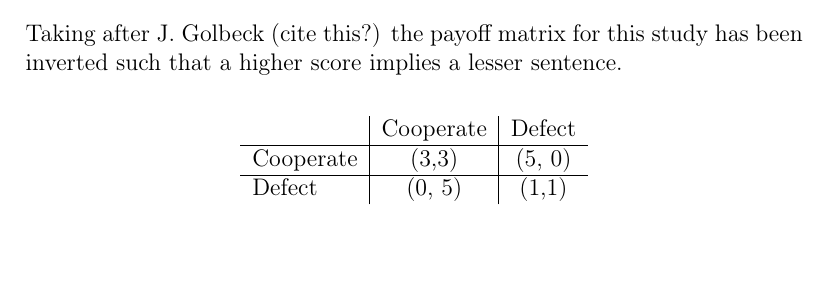
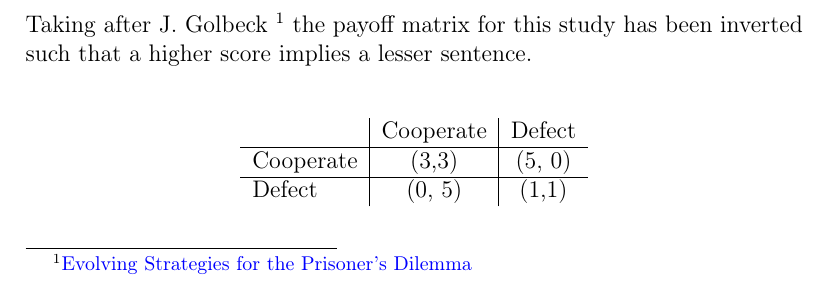
Before and after one commit to Quinny/IteratedPrisoners, a LaTeX document (report/report.tex): part of page 4 of 9 before the commit and part of page 5 of 10 after it, cut at the place of the change. Compiled offline with pdfLaTeX.

Commit message:
added footnote

```diff
--- a/report/report.tex
+++ b/report/report.tex
@@ -75,7 +75,12 @@ that if the prisoners act non-rationally and choose to cooperate
 (the "riskier" option) they will spend 1/3 of the time in prison compared
 to the rational option. \\
 
-Taking after J. Golbeck (cite this?) the payoff matrix for this study has been
+\pagebreak
+
+Taking after J. Golbeck
+\footnote{\href{http://cgis.cs.umd.edu/~golbeck/downloads/JGolbeck\_prison.pdf}
+{Evolving Strategies for the Prisoner's Dilemma}}
+the payoff matrix for this study has been
 inverted such that a higher score implies a lesser sentence. \\
 
 \begin{center}
```
Also changed, not shown: 1 other file.
